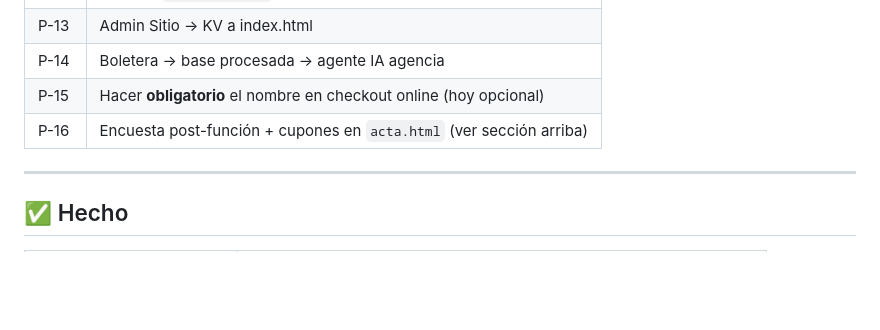
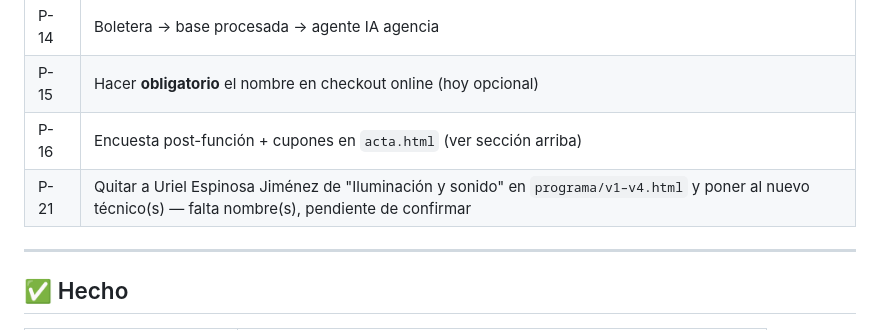
Before and after one commit to dupeyronosterlen/elgorila, a Markdown page: PENDIENTES.md, the part around the change. Rendered like a GitHub page; blank space fills up the shorter version.

Commit message:
docs(pendientes): agrega P-21, cambio de técnico de iluminación/sonido
Uriel Espinosa Jiménez sale de "Iluminación y sonido" en los programas de
mano; falta confirmar nombre(s) del/los nuevo(s) técnico(s) antes de editar
programa/v1–v4.html.

Co-Authored-By: Claude Sonnet 5 <noreply@anthropic.com>

```diff
--- a/PENDIENTES.md
+++ b/PENDIENTES.md
@@ -226,6 +226,7 @@ Hasta P-14, la agencia usa admin CSV + `/api/reporte` (stats sin nombres/emails)
 | P-14 | Boletera → base procesada → agente IA agencia |
 | P-15 | Hacer **obligatorio** el nombre en checkout online (hoy opcional) |
 | P-16 | Encuesta post-función + cupones en `acta.html` (ver sección arriba) |
+| P-21 | Quitar a Uriel Espinosa Jiménez de "Iluminación y sonido" en `programa/v1–v4.html` y poner al nuevo técnico(s) — falta nombre(s), pendiente de confirmar |
 
 ---
 
```
